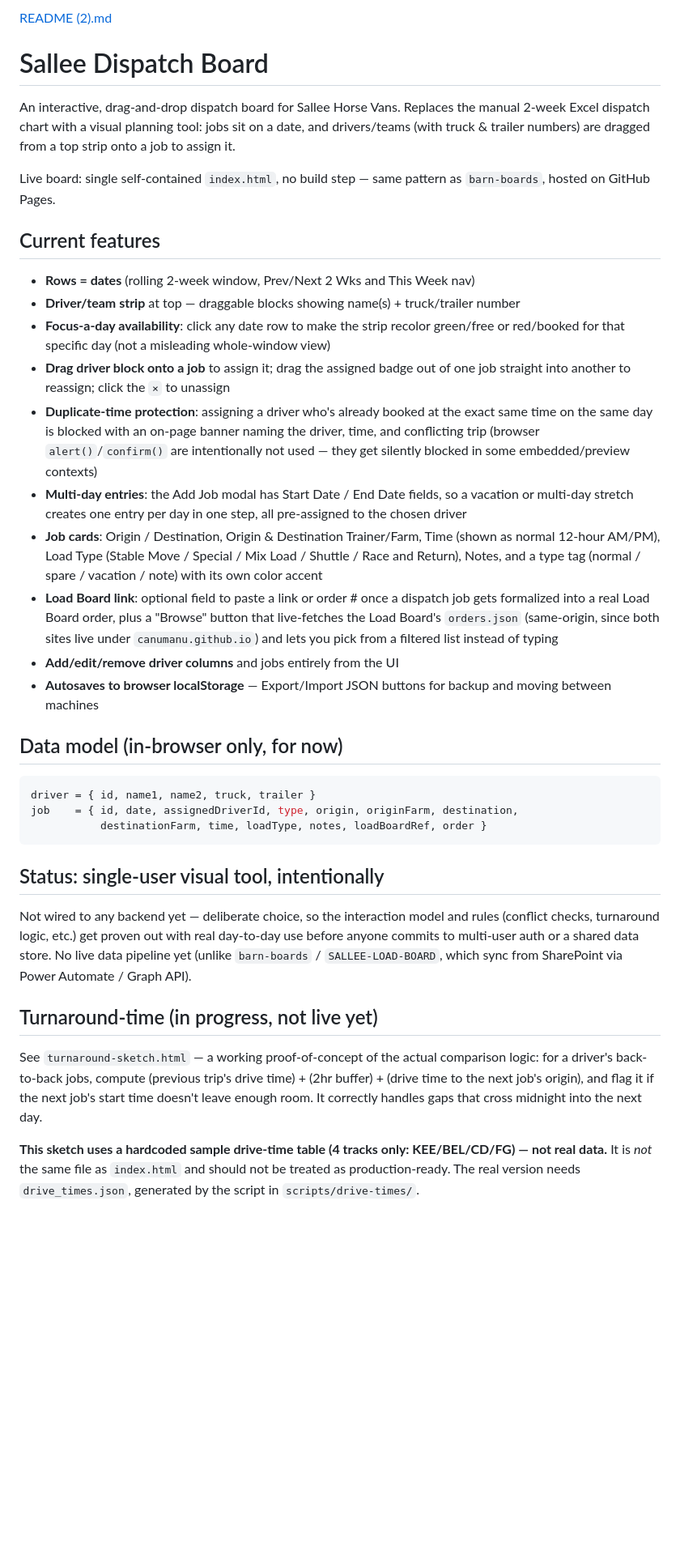
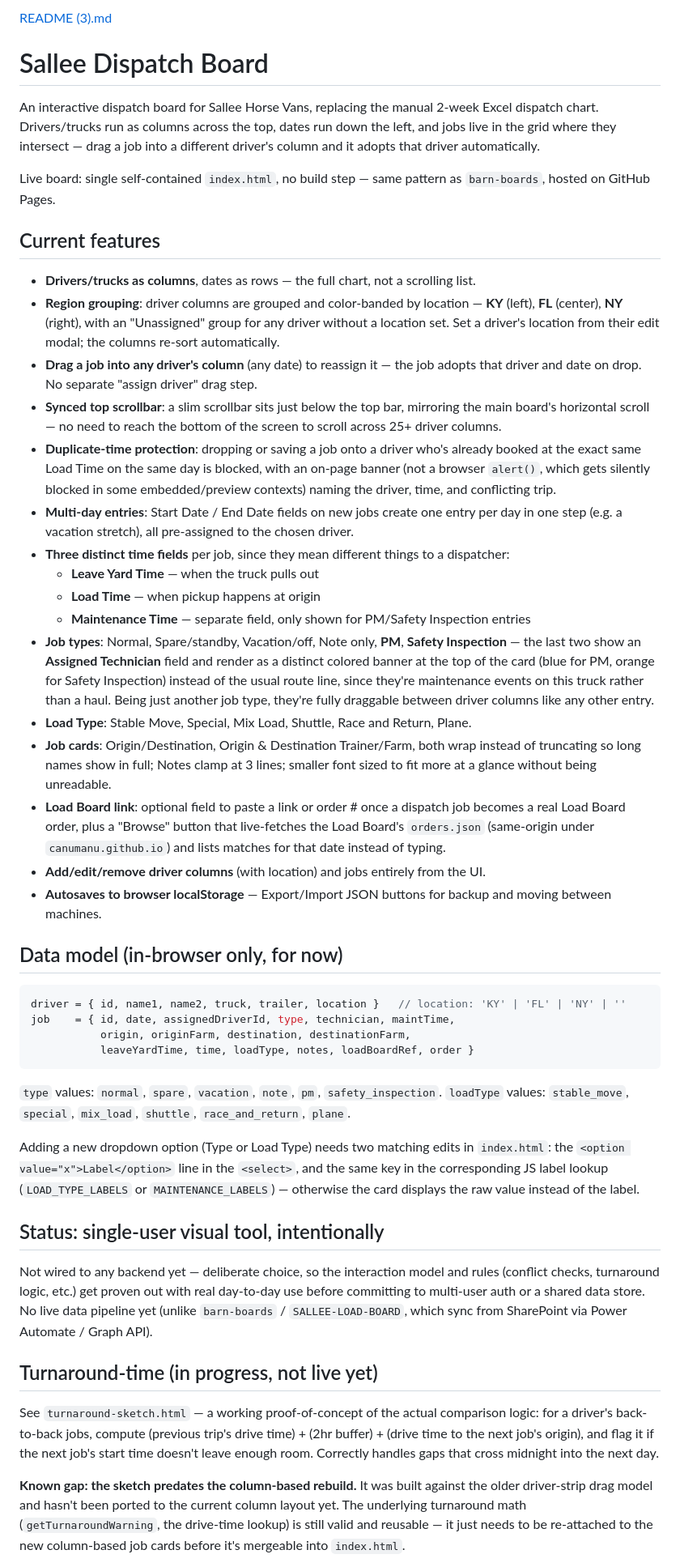
Before and after one commit to canumanu/SALLEE-DISPATCH-BOARD, a Markdown page: README.md, the part around one of its changes. Shown at 81% size. GitHub-like rendering; blank space fills up the shorter version.

````diff
--- a/README.md
+++ b/README.md
@@ -1,38 +1,50 @@
-[README (2).md](https://github.com/user-attachments/files/31438387/README.2.md)
+[README (3).md](https://github.com/user-attachments/files/31557920/README.3.md)
 # Sallee Dispatch Board
 
-An interactive, drag-and-drop dispatch board for Sallee Horse Vans. Replaces the manual 2-week Excel dispatch chart with a visual planning tool: jobs sit on a date, and drivers/teams (with truck & trailer numbers) are dragged from a top strip onto a job to assign it.
+An interactive dispatch board for Sallee Horse Vans, replacing the manual 2-week Excel dispatch chart. Drivers/trucks run as columns across the top, dates run down the left, and jobs live in the grid where they intersect — drag a job into a different driver's column and it adopts that driver automatically.
 
 Live board: single self-contained `index.html`, no build step — same pattern as `barn-boards`, hosted on GitHub Pages.
 
 ## Current features
 
-- **Rows = dates** (rolling 2-week window, Prev/Next 2 Wks and This Week nav)
-- **Driver/team strip** at top — draggable blocks showing name(s) + truck/trailer number
-- **Focus-a-day availability**: click any date row to make the strip recolor green/free or red/booked for that specific day (not a misleading whole-window view)
-- **Drag driver block onto a job** to assign it; drag the assigned badge out of one job straight into another to reassign; click the `×` to unassign
-- **Duplicate-time protection**: assigning a driver who's already booked at the exact same time on the same day is blocked with an on-page banner naming the driver, time, and conflicting trip (browser `alert()`/`confirm()` are intentionally not used — they get silently blocked in some embedded/preview contexts)
-- **Multi-day entries**: the Add Job modal has Start Date / End Date fields, so a vacation or multi-day stretch creates one entry per day in one step, all pre-assigned to the chosen driver
-- **Job cards**: Origin / Destination, Origin & Destination Trainer/Farm, Time (shown as normal 12-hour AM/PM), Load Type (Stable Move / Special / Mix Load / Shuttle / Race and Return), Notes, and a type tag (normal / spare / vacation / note) with its own color accent
-- **Load Board link**: optional field to paste a link or order # once a dispatch job gets formalized into a real Load Board order, plus a "Browse" button that live-fetches the Load Board's `orders.json` (same-origin, since both sites live under `canumanu.github.io`) and lets you pick from a filtered list instead of typing
-- **Add/edit/remove driver columns** and jobs entirely from the UI
-- **Autosaves to browser localStorage** — Export/Import JSON buttons for backup and moving between machines
+- **Drivers/trucks as columns**, dates as rows — the full chart, not a scrolling list.
+- **Region grouping**: driver columns are grouped and color-banded by location — **KY** (left), **FL** (center), **NY** (right), with an "Unassigned" group for any driver without a location set. Set a driver's location from their edit modal; the columns re-sort automatically.
+- **Drag a job into any driver's column** (any date) to reassign it — the job adopts that driver and date on drop. No separate "assign driver" drag step.
+- **Synced top scrollbar**: a slim scrollbar sits just below the top bar, mirroring the main board's horizontal scroll — no need to reach the bottom of the screen to scroll across 25+ driver columns.
+- **Duplicate-time protection**: dropping or saving a job onto a driver who's already booked at the exact same Load Time on the same day is blocked, with an on-page banner (not a browser `alert()`, which gets silently blocked in some embedded/preview contexts) naming the driver, time, and conflicting trip.
+- **Multi-day entries**: Start Date / End Date fields on new jobs create one entry per day in one step (e.g. a vacation stretch), all pre-assigned to the chosen driver.
+- **Three distinct time fields** per job, since they mean different things to a dispatcher:
+  - **Leave Yard Time** — when the truck pulls out
+  - **Load Time** — when pickup happens at origin
+  - **Maintenance Time** — separate field, only shown for PM/Safety Inspection entries
+- **Job types**: Normal, Spare/standby, Vacation/off, Note only, **PM**, **Safety Inspection** — the last two show an **Assigned Technician** field and render as a distinct colored banner at the top of the card (blue for PM, orange for Safety Inspection) instead of the usual route line, since they're maintenance events on this truck rather than a haul. Being just another job type, they're fully draggable between driver columns like any other entry.
+- **Load Type**: Stable Move, Special, Mix Load, Shuttle, Race and Return, Plane.
+- **Job cards**: Origin/Destination, Origin & Destination Trainer/Farm, both wrap instead of truncating so long names show in full; Notes clamp at 3 lines; smaller font sized to fit more at a glance without being unreadable.
+- **Load Board link**: optional field to paste a link or order # once a dispatch job becomes a real Load Board order, plus a "Browse" button that live-fetches the Load Board's `orders.json` (same-origin under `canumanu.github.io`) and lists matches for that date instead of typing.
+- **Add/edit/remove driver columns** (with location) and jobs entirely from the UI.
+- **Autosaves to browser localStorage** — Export/Import JSON buttons for backup and moving between machines.
 
 ## Data model (in-browser only, for now)
 
 ```js
-driver = { id, name1, name2, truck, trailer }
-job    = { id, date, assignedDriverId, type, origin, originFarm, destination,
-           destinationFarm, time, loadType, notes, loadBoardRef, order }
+driver = { id, name1, name2, truck, trailer, location }   // location: 'KY' | 'FL' | 'NY' | ''
+job    = { id, date, assignedDriverId, type, technician, maintTime,
+           origin, originFarm, destination, destinationFarm,
+           leaveYardTime, time, loadType, notes, loadBoardRef, order }
 ```
+
+`type` values: `normal`, `spare`, `vacation`, `note`, `pm`, `safety_inspection`.
+`loadType` values: `stable_move`, `special`, `mix_load`, `shuttle`, `race_and_return`, `plane`.
+
+Adding a new dropdown option (Type or Load Type) needs two matching edits in `index.html`: the `<option value="x">Label</option>` line in the `<select>`, and the same key in the corresponding JS label lookup (`LOAD_TYPE_LABELS` or `MAINTENANCE_LABELS`) — otherwise the card displays the raw value instead of the label.
 
 ## Status: single-user visual tool, intentionally
 
-Not wired to any backend yet — deliberate choice, so the interaction model and rules (conflict checks, turnaround logic, etc.) get proven out with real day-to-day use before anyone commits to multi-user auth or a shared data store. No live data pipeline yet (unlike `barn-boards` / `SALLEE-LOAD-BOARD`, which sync from SharePoint via Power Automate / Graph API).
+Not wired to any backend yet — deliberate choice, so the interaction model and rules (conflict checks, turnaround logic, etc.) get proven out with real day-to-day use before committing to multi-user auth or a shared data store. No live data pipeline yet (unlike `barn-boards` / `SALLEE-LOAD-BOARD`, which sync from SharePoint via Power Automate / Graph API).
 
 ## Turnaround-time (in progress, not live yet)
 
-See `turnaround-sketch.html` — a working proof-of-concept of the actual comparison logic: for a driver's back-to-back jobs, compute (previous trip's drive time) + (2hr buffer) + (drive time to the next job's origin), and flag it if the next job's start time doesn't leave enough room. It correctly handles gaps that cross midnight into the next day.
+See `turnaround-sketch.html` — a working proof-of-concept of the actual comparison logic: for a driver's back-to-back jobs, compute (previous trip's drive time) + (2hr buffer) + (drive time to the next job's origin), and flag it if the next job's start time doesn't leave enough room. Correctly handles gaps that cross midnight into the next day.
 
-**This sketch uses a hardcoded sample drive-time table (4 tracks only: KEE/BEL/CD/FG) — not real data.** It is *not* the same file as `index.html` and should not be treated as production-ready. The real version needs `drive_times.json`, generated by the script in `scripts/drive-times/`.
+**Known gap: the sketch predates the column-based rebuild.** It was built against the older driver-strip drag model and hasn't been ported to the current column layout yet. The underlying turnaround math (`getTurnaroundWarning`, the drive-time lookup) is still valid and reusable — it just needs to be re-attached to the new column-based job cards before it's mergeable into `index.html`.
 
````
Also changed, not shown: other parts of README.md (+6 -6 lines).
